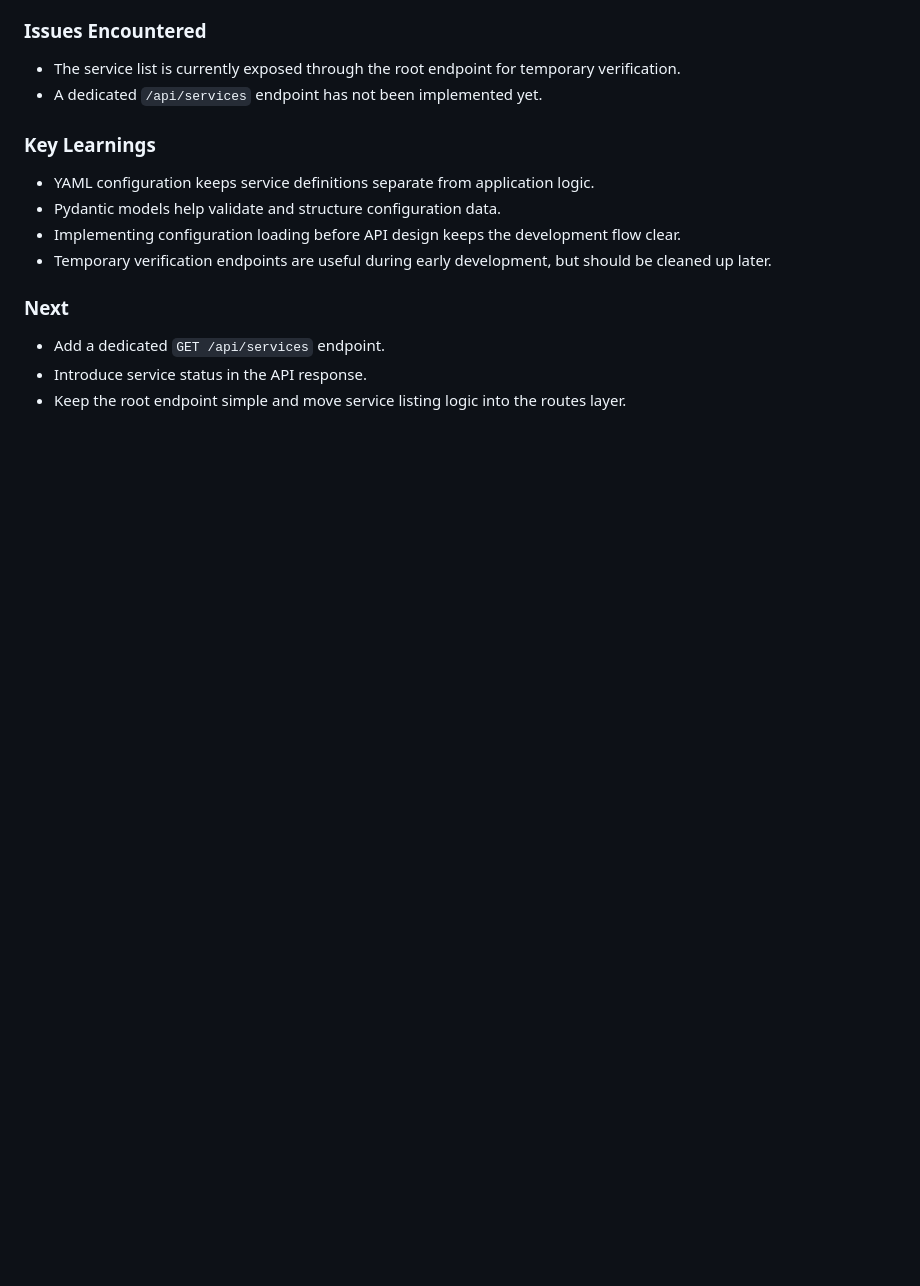
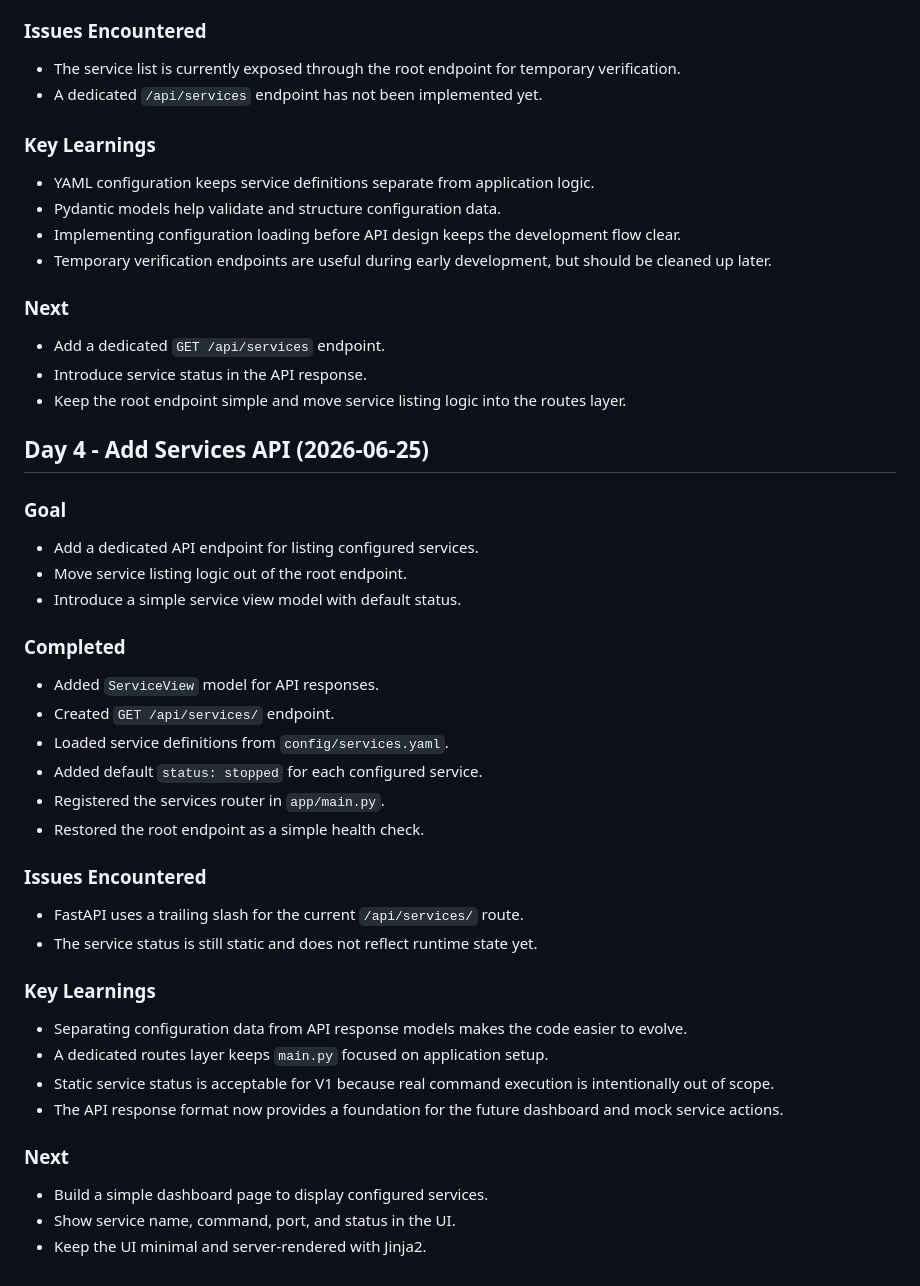
Before and after one commit to mark-dudu/mini-platform, a Markdown page: learning-log.md, the part around the change. Rendered like a GitHub page; blank space fills up the shorter version.

Commit message:
docs: update day 4 learning log

```diff
--- a/learning-log.md
+++ b/learning-log.md
@@ -120,3 +120,38 @@
 * Add a dedicated `GET /api/services` endpoint.
 * Introduce service status in the API response.
 * Keep the root endpoint simple and move service listing logic into the routes layer.
+
+## Day 4 - Add Services API (2026-06-25)
+
+### Goal
+
+* Add a dedicated API endpoint for listing configured services.
+* Move service listing logic out of the root endpoint.
+* Introduce a simple service view model with default status.
+
+### Completed
+
+* Added `ServiceView` model for API responses.
+* Created `GET /api/services/` endpoint.
+* Loaded service definitions from `config/services.yaml`.
+* Added default `status: stopped` for each configured service.
+* Registered the services router in `app/main.py`.
+* Restored the root endpoint as a simple health check.
+
+### Issues Encountered
+
+* FastAPI uses a trailing slash for the current `/api/services/` route.
+* The service status is still static and does not reflect runtime state yet.
+
+### Key Learnings
+
+* Separating configuration data from API response models makes the code easier to evolve.
+* A dedicated routes layer keeps `main.py` focused on application setup.
+* Static service status is acceptable for V1 because real command execution is intentionally out of scope.
+* The API response format now provides a foundation for the future dashboard and mock service actions.
+
+### Next
+
+* Build a simple dashboard page to display configured services.
+* Show service name, command, port, and status in the UI.
+* Keep the UI minimal and server-rendered with Jinja2.
```
